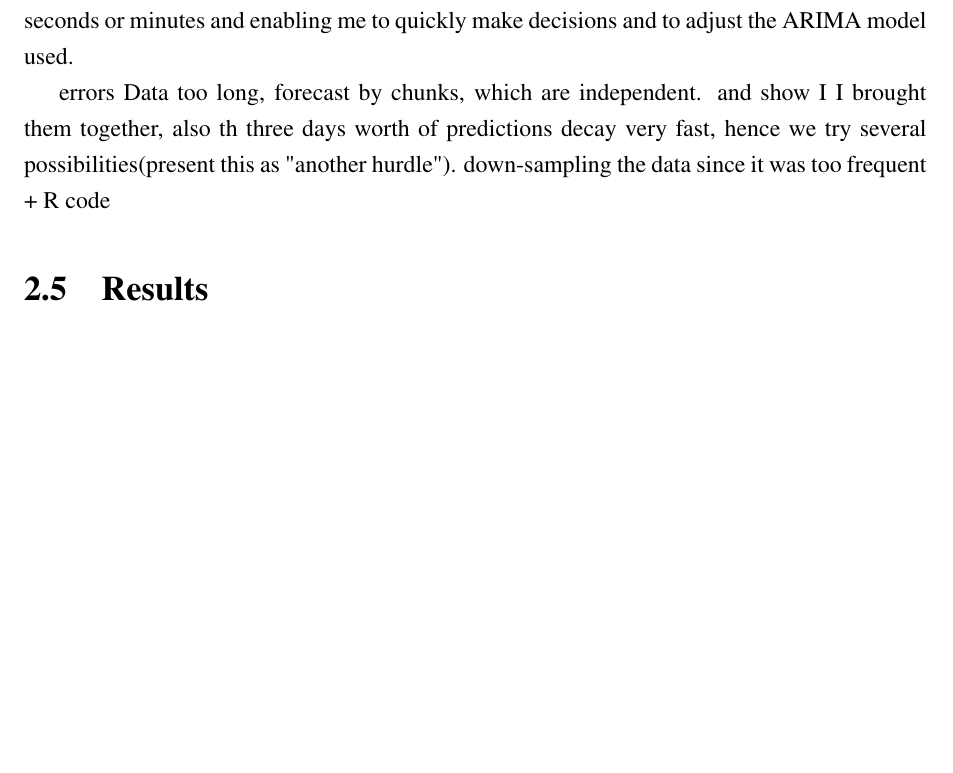
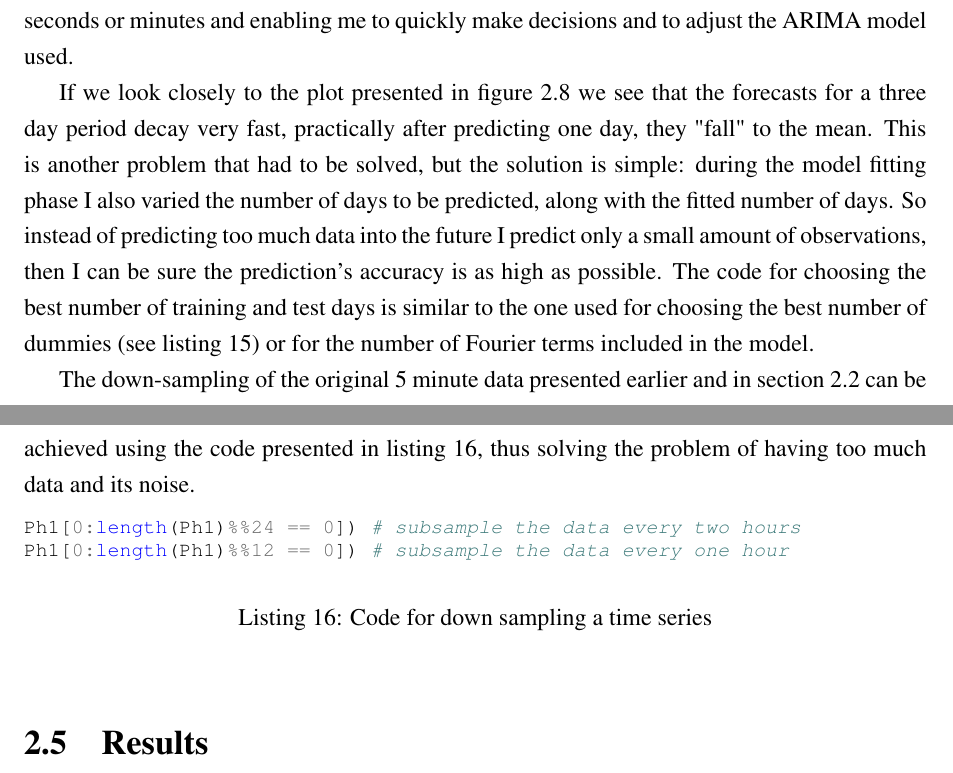
Before and after one commit to paulbarbu/msc-thesis, a LaTeX thesis (Barbu Paul - Gheorghe.tex): part of page 70 of 76 before the commit and two parts of pages 70 and 71 of 76 after it, the two joined at a grey line, cut so that both start at the same text, the shorter picture padded with empty space. Compiled offline with pdfLaTeX.

Commit message:
finished the difficulties section

```diff
--- a/Barbu Paul - Gheorghe.tex
+++ b/Barbu Paul - Gheorghe.tex
@@ -1707,9 +1707,20 @@ The solution to this issue consists of two complementary parts. First step was t
 
 Running several instances of the algorithm in parallel on the down sampled data, even on a modest computer, should result in faster running times, lowering the hour long runs to several seconds or minutes and enabling me to quickly make decisions and to adjust the ARIMA model used.
 
-errors
-Data too long, forecast by chunks, which are independent. and show I I brought them together, also th three days worth of predictions decay very fast, hence we try several possibilities(present this as "another hurdle").
-down-sampling the data since it was too frequent + R code
+If we look closely to the plot presented in figure \ref{dlastweek2hrsph3forecasts} we see that the forecasts for a three day period decay very fast, practically after predicting one day, they "fall" to the mean. This is another problem that had to be solved, but the solution is simple: during the model fitting phase I also varied the number of days to be predicted, along with the fitted number of days. So instead of predicting too much data into the future I predict only a small amount of observations, then I can be sure the prediction's accuracy is as high as possible.
+The code for choosing the best number of training and test days is similar to the one used for choosing the best number of dummies (see listing \ref{codedummiesconfiguration}) or for the number of Fourier terms included in the model.
+
+The down-sampling of the original 5 minute data presented earlier and in section \ref{datasetsection} can be achieved using the code presented in listing \ref{codedownsampling}, thus solving the problem of having too much data and its noise.
+
+\begin{listing}[h]
+    \begin{minted}{R}
+Ph1[0:length(Ph1)%%24 == 0]) # subsample the data every two hours
+Ph1[0:length(Ph1)%%12 == 0]) # subsample the data every one hour
+    \end{minted}
+
+    \caption{Code for down sampling a time series}
+    \label{codedownsampling}
+\end{listing}
 
 \section{Results} \label{resultssection}
 %TODO -Which are the main results of your paper and application areas ?
```
